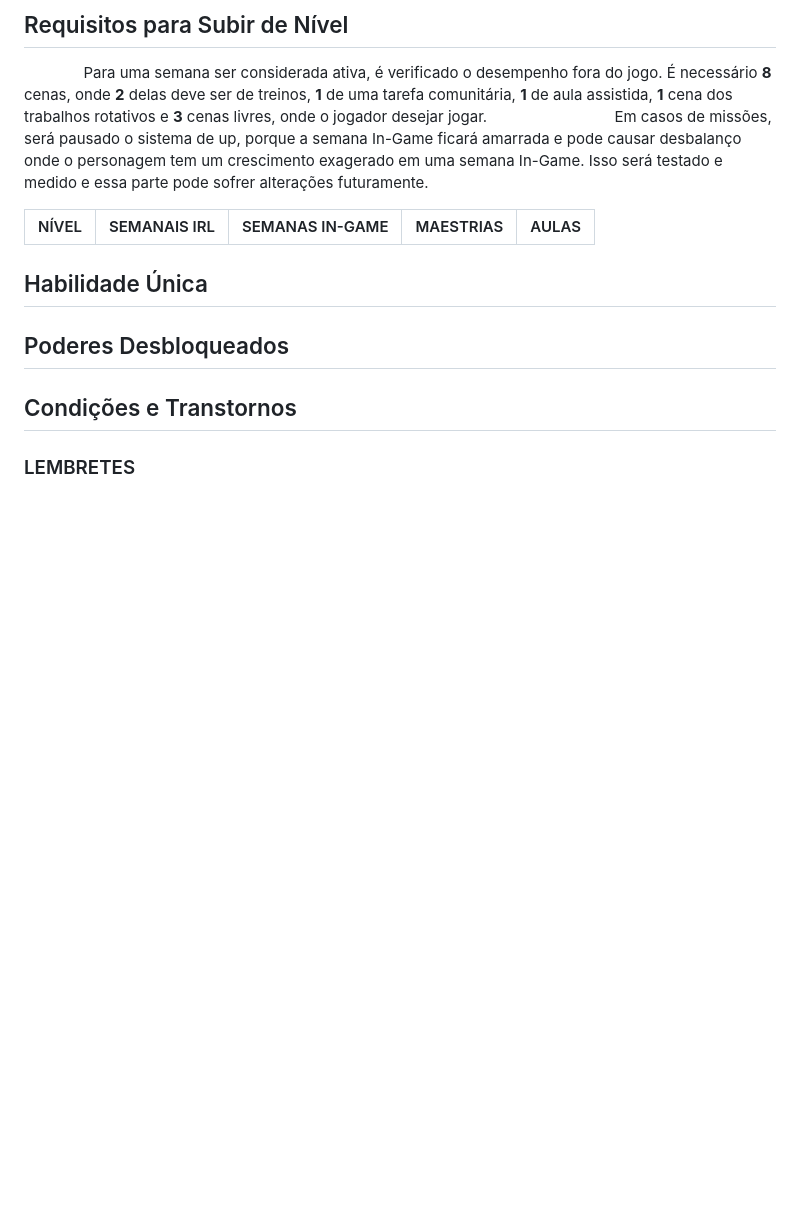
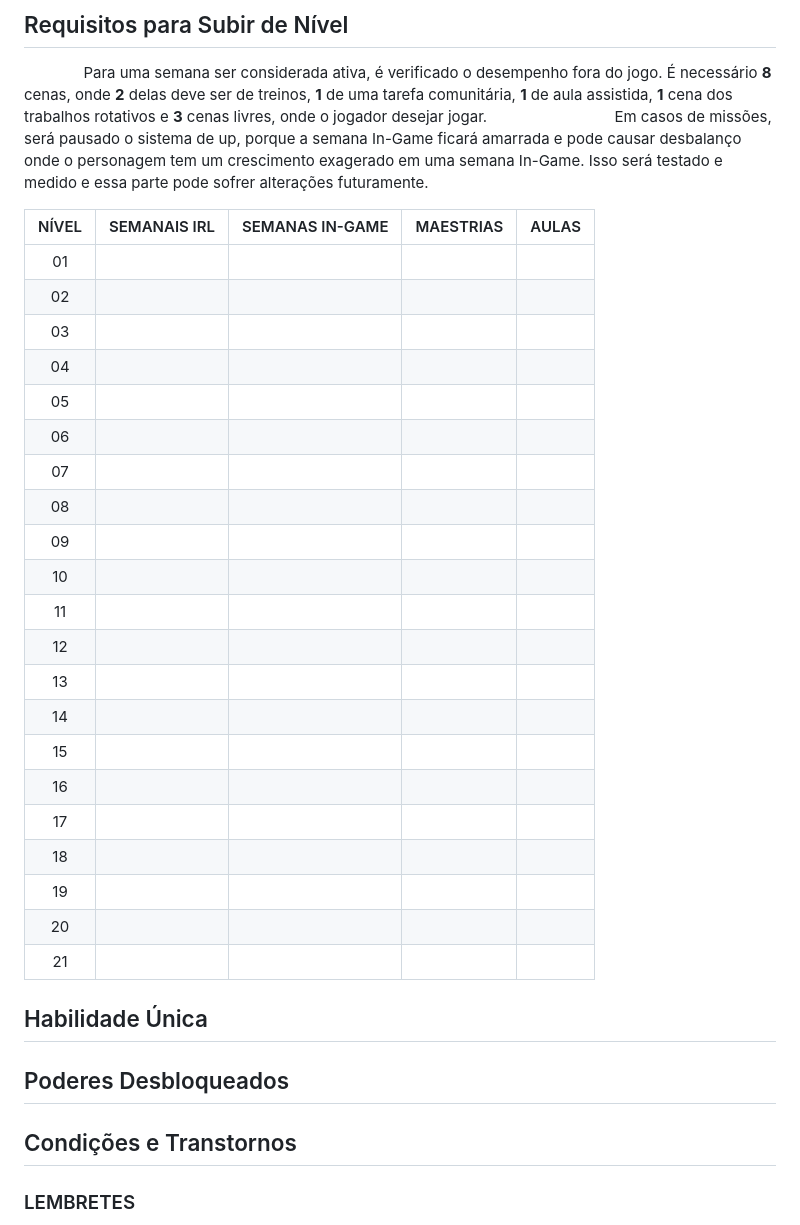
Before and after one commit to Instituto-Kairos/trik-fullsite, a Markdown page: docs/sistema.md, the part around the change. GitHub-like rendering; blank space fills up the shorter version.

Commit message:
grid att

```diff
--- a/docs/sistema.md
+++ b/docs/sistema.md
@@ -228,6 +228,27 @@
 
 | NÍVEL | SEMANAIS IRL | SEMANAS IN-GAME | MAESTRIAS | AULAS |
 | :--:  | :--:         | :--:            | :--       | :--   |
+|  01   | | | | |
+|  02   | | | | |
+|  03   | | | | |
+|  04   | | | | |
+|  05   | | | | |
+|  06   | | | | |
+|  07   | | | | |
+|  08   | | | | |
+|  09   | | | | |
+|  10   | | | | |
+|  11   | | | | |
+|  12   | | | | |
+|  13   | | | | |
+|  14   | | | | |
+|  15   | | | | |
+|  16   | | | | |
+|  17   | | | | |
+|  18   | | | | |
+|  19   | | | | |
+|  20   | | | | |
+|  21   | | | | |
 
 ## Habilidade Única
 ## Poderes Desbloqueados
```
